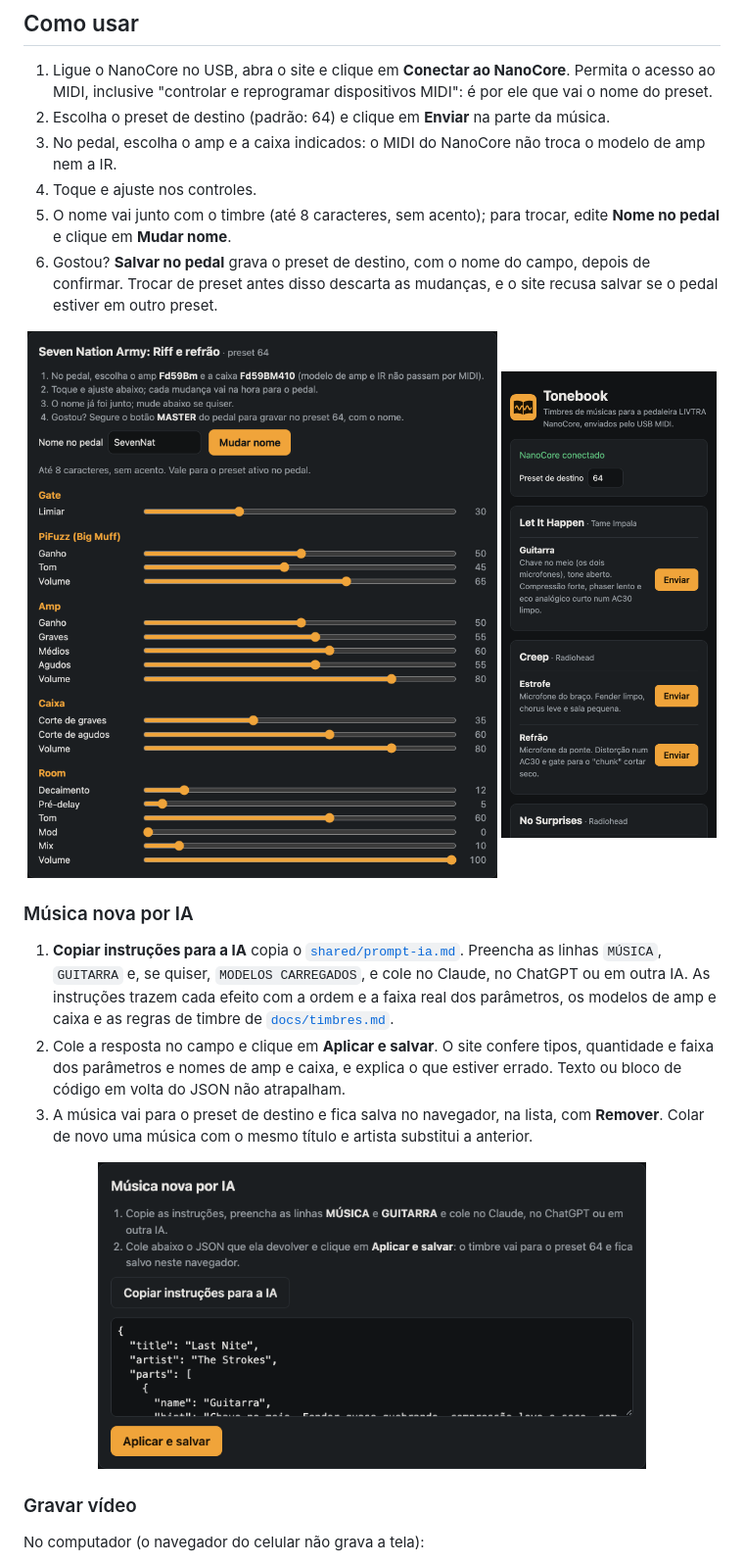
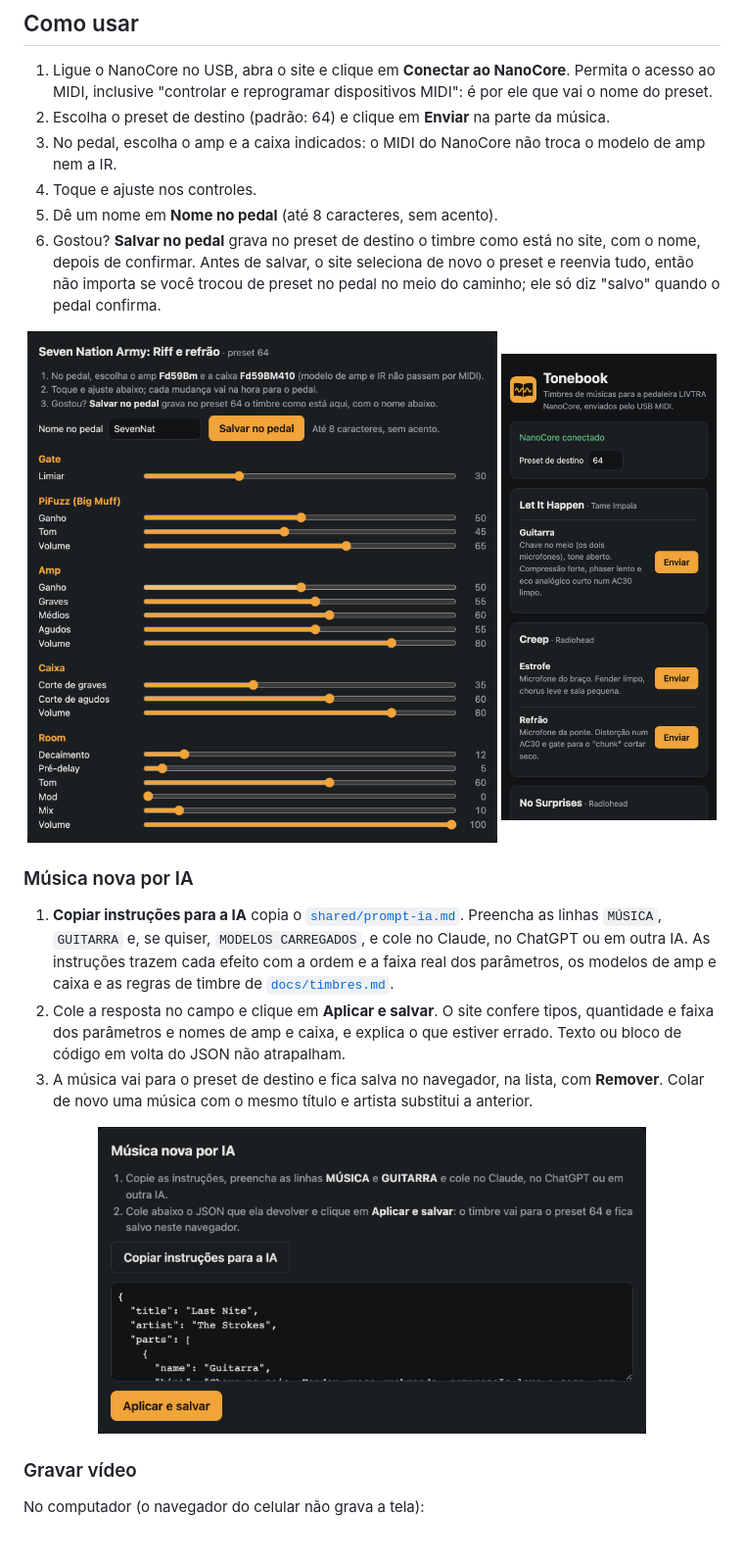
Before and after one commit to patogordo/Tonebook, a Markdown page: README.md, the part around the change. Shown at 98% size. Rendered like a GitHub page; pictures changed too: docs/screenshots/editor.png, docs/screenshots/ia.png.

```diff
--- a/README.md
+++ b/README.md
@@ -45,10 +45,10 @@ Gish) e At Doom's Gate (Doom, 1993).
 2. Escolha o preset de destino (padrão: 64) e clique em **Enviar** na parte da música.
 3. No pedal, escolha o amp e a caixa indicados: o MIDI do NanoCore não troca o modelo de amp nem a IR.
 4. Toque e ajuste nos controles.
-5. O nome vai junto com o timbre (até 8 caracteres, sem acento); para trocar, edite **Nome no pedal** e clique em
-   **Mudar nome**.
-6. Gostou? **Salvar no pedal** grava o preset de destino, com o nome do campo, depois de confirmar. Trocar de preset
-   antes disso descarta as mudanças, e o site recusa salvar se o pedal estiver em outro preset.
+5. Dê um nome em **Nome no pedal** (até 8 caracteres, sem acento).
+6. Gostou? **Salvar no pedal** grava no preset de destino o timbre como está no site, com o nome, depois de
+   confirmar. Antes de salvar, o site seleciona de novo o preset e reenvia tudo, então não importa se você trocou de
+   preset no pedal no meio do caminho; ele só diz "salvo" quando o pedal confirma.
 
 <p align="center">
   <img src="docs/screenshots/editor.png" alt="Editor ao vivo do Seven Nation Army: nome do preset e controles de cada efeito" width="480">
```
Also changed, not shown: AGENTS.md (+7 -5 lines), docs/protocolo.md (+17 -2 lines), 3 other files.
